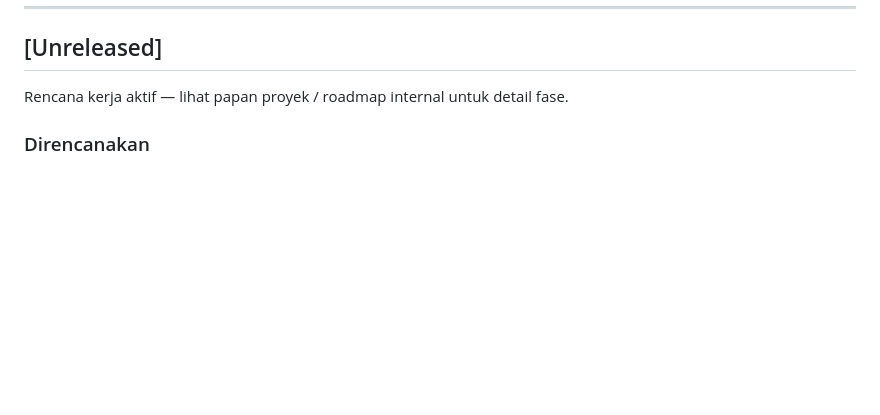
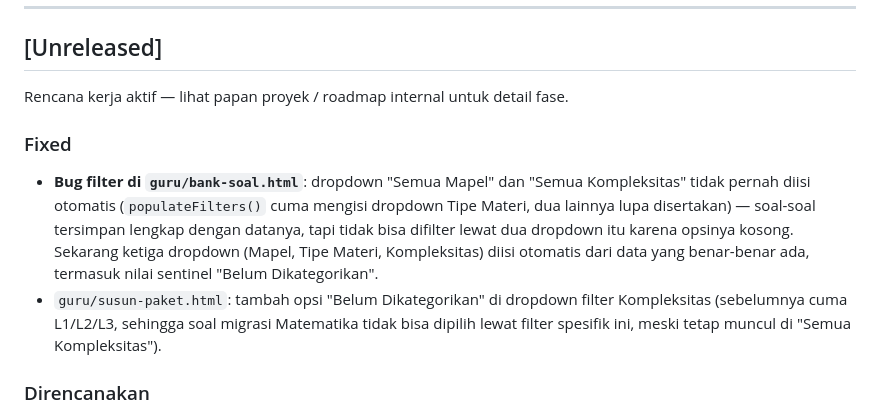
Before and after one commit to nitoe/tka2026, a Markdown page: CHANGELOG.md, the part around the change. Drawn GitHub-style; blank space fills up the shorter version.

```diff
--- a/CHANGELOG.md
+++ b/CHANGELOG.md
@@ -11,6 +11,10 @@ Setiap entri baru **wajib** menyebutkan: tanggal, apa yang berubah, kenapa berub
 ## [Unreleased]
 
 Rencana kerja aktif — lihat papan proyek / roadmap internal untuk detail fase.
+
+### Fixed
+- **Bug filter di `guru/bank-soal.html`**: dropdown "Semua Mapel" dan "Semua Kompleksitas" tidak pernah diisi otomatis (`populateFilters()` cuma mengisi dropdown Tipe Materi, dua lainnya lupa disertakan) — soal-soal tersimpan lengkap dengan datanya, tapi tidak bisa difilter lewat dua dropdown itu karena opsinya kosong. Sekarang ketiga dropdown (Mapel, Tipe Materi, Kompleksitas) diisi otomatis dari data yang benar-benar ada, termasuk nilai sentinel "Belum Dikategorikan".
+- `guru/susun-paket.html`: tambah opsi "Belum Dikategorikan" di dropdown filter Kompleksitas (sebelumnya cuma L1/L2/L3, sehingga soal migrasi Matematika tidak bisa dipilih lewat filter spesifik ini, meski tetap muncul di "Semua Kompleksitas").
 
 ### Direncanakan
 - Integrasi Firebase Authentication sungguhan ke `index.html` (saat ini form login baru UI + validasi client-side, belum memanggil `signInWithEmailAndPassword`).
```
